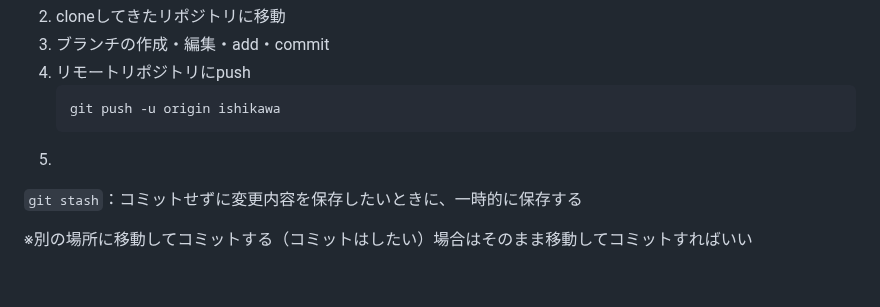
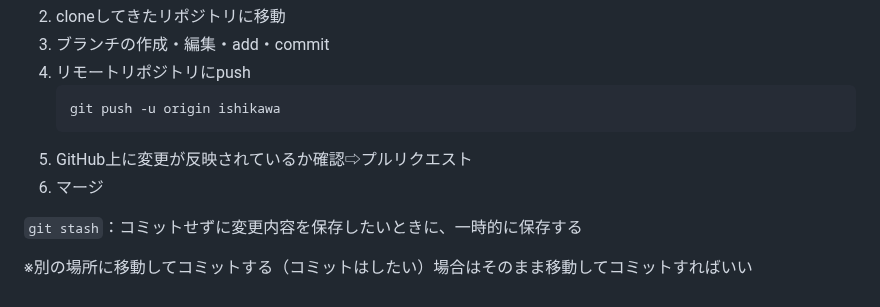
Before and after one commit to Suzuka-Ishikawa/IT-training, a Markdown page: README.md, the part around the change. Rendered like a GitHub page; folded sections open.

````diff
--- a/README.md
+++ b/README.md
@@ -1138,7 +1138,8 @@ HEAD：最新のコミット
    ```
    git push -u origin ishikawa
    ```
-5.
+5. GitHub上に変更が反映されているか確認⇨プルリクエスト
+6. マージ
 
 `git stash`：コミットせずに変更内容を保存したいときに、一時的に保存する
 
````
